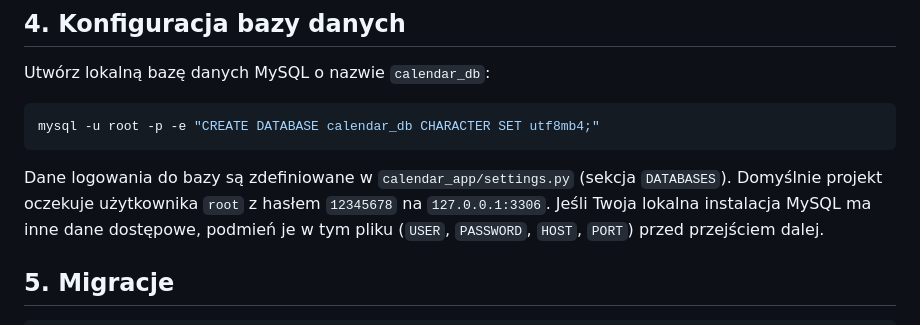
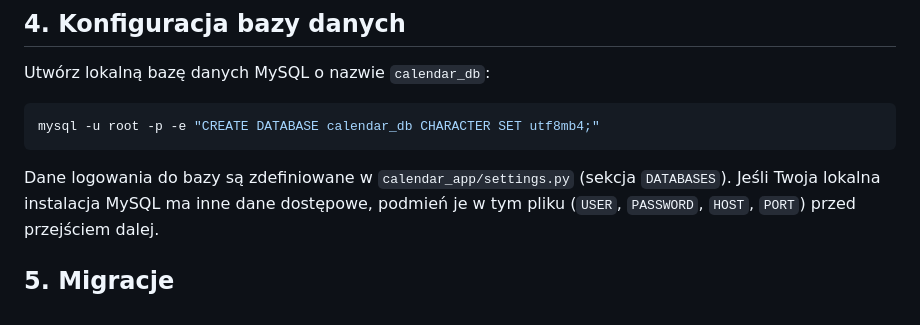
Before and after one commit to infoshareacademy/jpydzr10-sunny-team, a Markdown page: README.md, the part around the change. GitHub-like rendering.

````diff
--- a/README.md
+++ b/README.md
@@ -61,7 +61,6 @@ mysql -u root -p -e "CREATE DATABASE calendar_db CHARACTER SET utf8mb4;"
 ```
 
 Dane logowania do bazy są zdefiniowane w `calendar_app/settings.py` (sekcja `DATABASES`).
-Domyślnie projekt oczekuje użytkownika `root` z hasłem `12345678` na `127.0.0.1:3306`.
 Jeśli Twoja lokalna instalacja MySQL ma inne dane dostępowe, podmień je w tym pliku
 (`USER`, `PASSWORD`, `HOST`, `PORT`) przed przejściem dalej.
 
````
